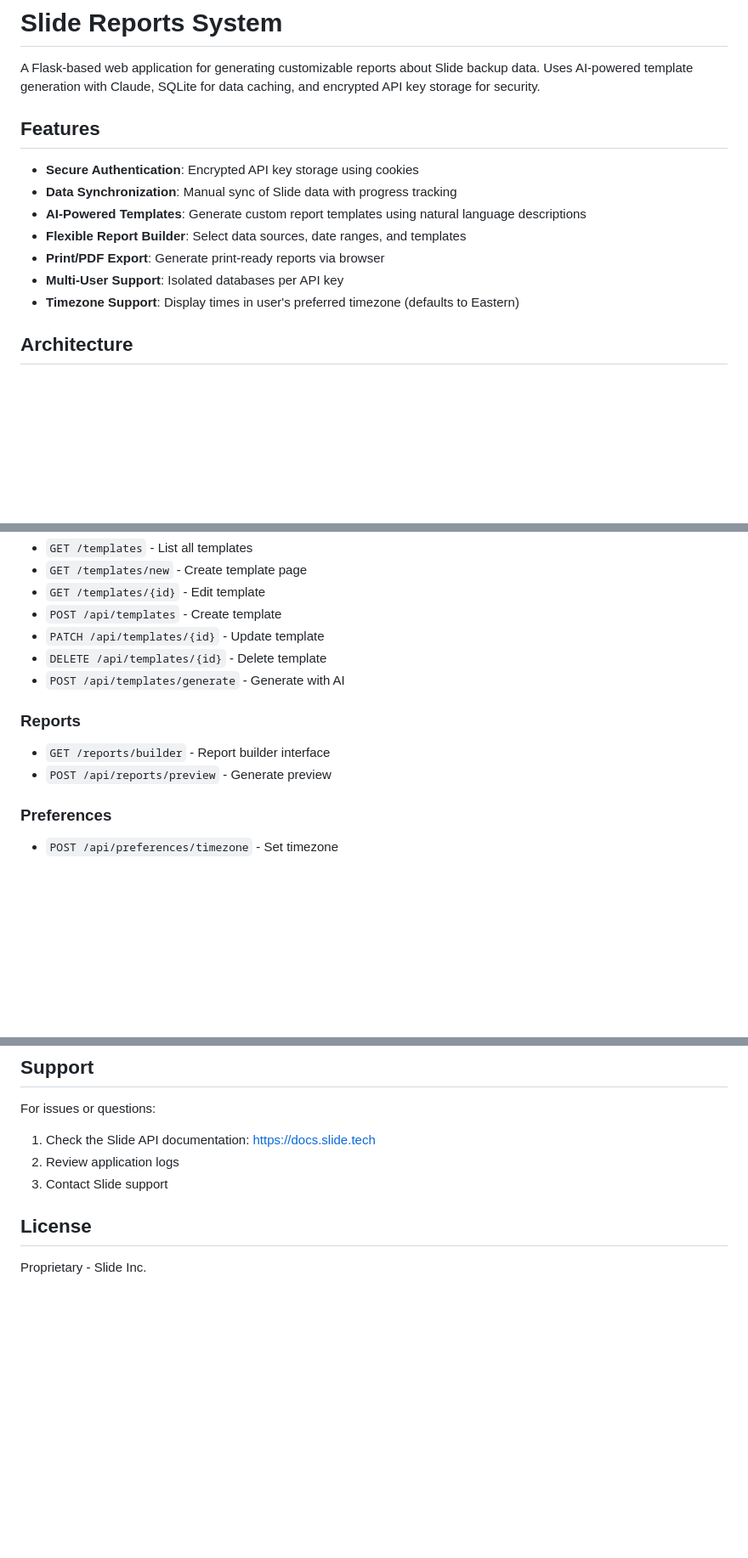
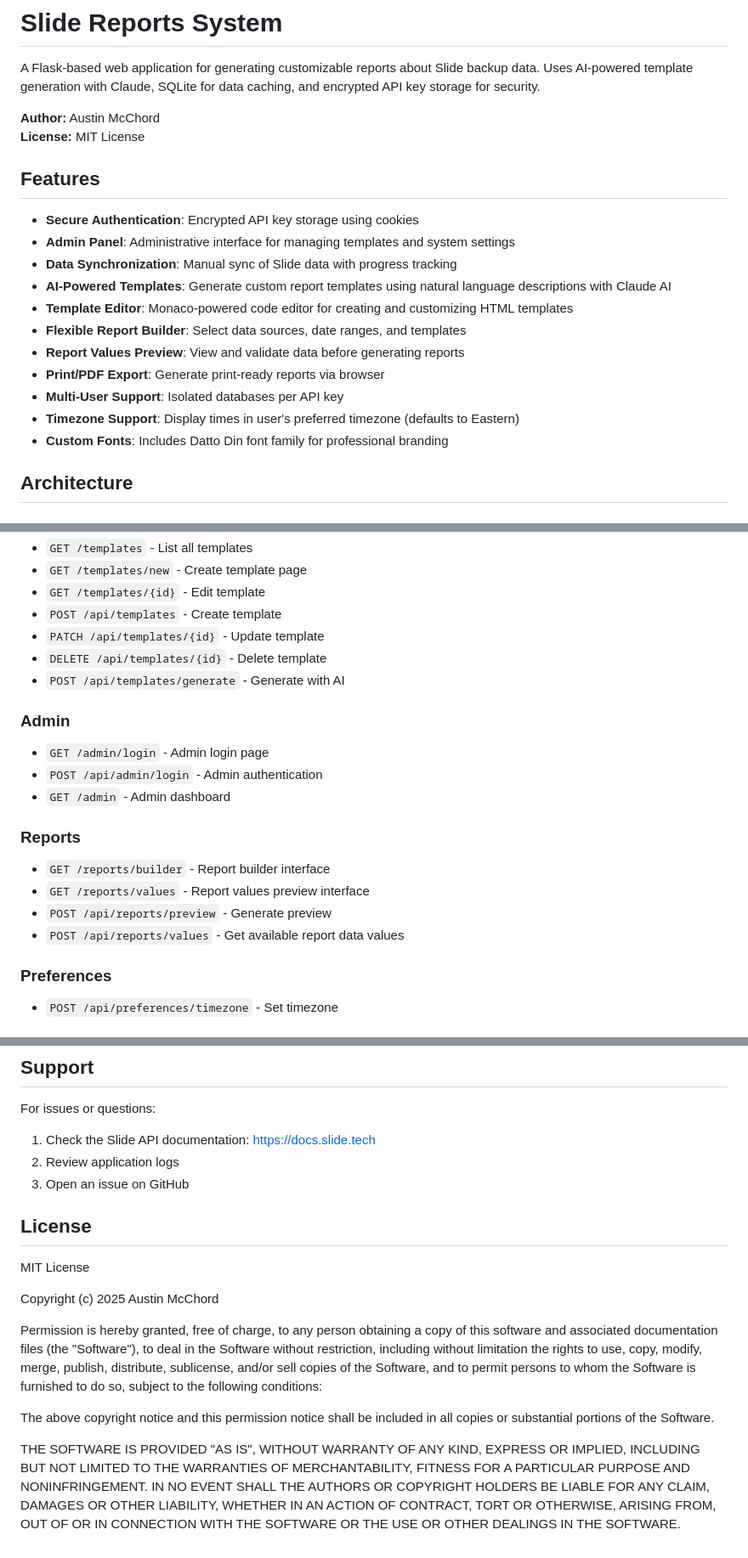
Before and after one commit to amcchord/slideReports, a Markdown page: README.md, 3 parts joined by grey strips. Shown at 85% size. Drawn GitHub-style; blank space fills up the shorter version.

Commit message:
Update README with Austin McChord authorship and MIT license

```diff
--- a/README.md
+++ b/README.md
@@ -2,15 +2,22 @@
 
 A Flask-based web application for generating customizable reports about Slide backup data. Uses AI-powered template generation with Claude, SQLite for data caching, and encrypted API key storage for security.
 
+**Author:** Austin McChord
+**License:** MIT License
+
 ## Features
 
 - **Secure Authentication**: Encrypted API key storage using cookies
+- **Admin Panel**: Administrative interface for managing templates and system settings
 - **Data Synchronization**: Manual sync of Slide data with progress tracking
-- **AI-Powered Templates**: Generate custom report templates using natural language descriptions
+- **AI-Powered Templates**: Generate custom report templates using natural language descriptions with Claude AI
+- **Template Editor**: Monaco-powered code editor for creating and customizing HTML templates
 - **Flexible Report Builder**: Select data sources, date ranges, and templates
+- **Report Values Preview**: View and validate data before generating reports
 - **Print/PDF Export**: Generate print-ready reports via browser
 - **Multi-User Support**: Isolated databases per API key
 - **Timezone Support**: Display times in user's preferred timezone (defaults to Eastern)
+- **Custom Fonts**: Includes Datto Din font family for professional branding
 
 ## Architecture
 
@@ -201,10 +208,18 @@ Each data source tracks specific metrics:
 - `DELETE /api/templates/{id}` - Delete template
 - `POST /api/templates/generate` - Generate with AI
 
+### Admin
+
+- `GET /admin/login` - Admin login page
+- `POST /api/admin/login` - Admin authentication
+- `GET /admin` - Admin dashboard
+
 ### Reports
 
 - `GET /reports/builder` - Report builder interface
+- `GET /reports/values` - Report values preview interface
 - `POST /api/reports/preview` - Generate preview
+- `POST /api/reports/values` - Get available report data values
 
 ### Preferences
 
@@ -312,8 +331,28 @@ Current version: 1.0.0
 For issues or questions:
 1. Check the Slide API documentation: https://docs.slide.tech
 2. Review application logs
-3. Contact Slide support
+3. Open an issue on GitHub
 
 ## License
 
-Proprietary - Slide Inc.
+MIT License
+
+Copyright (c) 2025 Austin McChord
+
+Permission is hereby granted, free of charge, to any person obtaining a copy
+of this software and associated documentation files (the "Software"), to deal
+in the Software without restriction, including without limitation the rights
+to use, copy, modify, merge, publish, distribute, sublicense, and/or sell
+copies of the Software, and to permit persons to whom the Software is
+furnished to do so, subject to the following conditions:
+
+The above copyright notice and this permission notice shall be included in all
+copies or substantial portions of the Software.
+
+THE SOFTWARE IS PROVIDED "AS IS", WITHOUT WARRANTY OF ANY KIND, EXPRESS OR
+IMPLIED, INCLUDING BUT NOT LIMITED TO THE WARRANTIES OF MERCHANTABILITY,
+FITNESS FOR A PARTICULAR PURPOSE AND NONINFRINGEMENT. IN NO EVENT SHALL THE
+AUTHORS OR COPYRIGHT HOLDERS BE LIABLE FOR ANY CLAIM, DAMAGES OR OTHER
+LIABILITY, WHETHER IN AN ACTION OF CONTRACT, TORT OR OTHERWISE, ARISING FROM,
+OUT OF OR IN CONNECTION WITH THE SOFTWARE OR THE USE OR OTHER DEALINGS IN THE
+SOFTWARE.
```
Also changed, not shown: other parts of README.md (+4 -0 lines).
